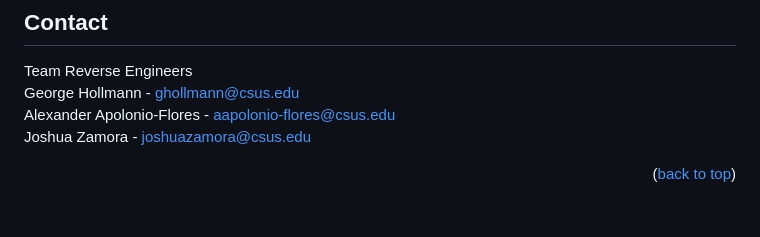
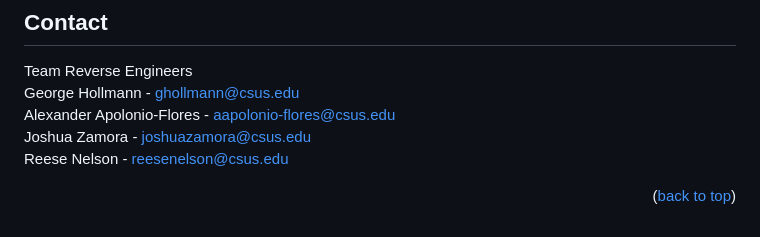
Before and after one commit to gjhollmann/Kemyze, a Markdown page: readme.md, the part around the change. GitHub-like rendering.

Commit message:
Update readme.md
added contact info for reese

```diff
--- a/readme.md
+++ b/readme.md
@@ -297,6 +297,7 @@ Team Reverse Engineers <br>
 George Hollmann - ghollmann@csus.edu <br>
 Alexander Apolonio-Flores - aapolonio-flores@csus.edu <br>
 Joshua Zamora - joshuazamora@csus.edu <br>
+Reese Nelson - reesenelson@csus.edu <br>
 
 <p align="right">(<a href="#readme-top">back to top</a>)</p>
 
```
